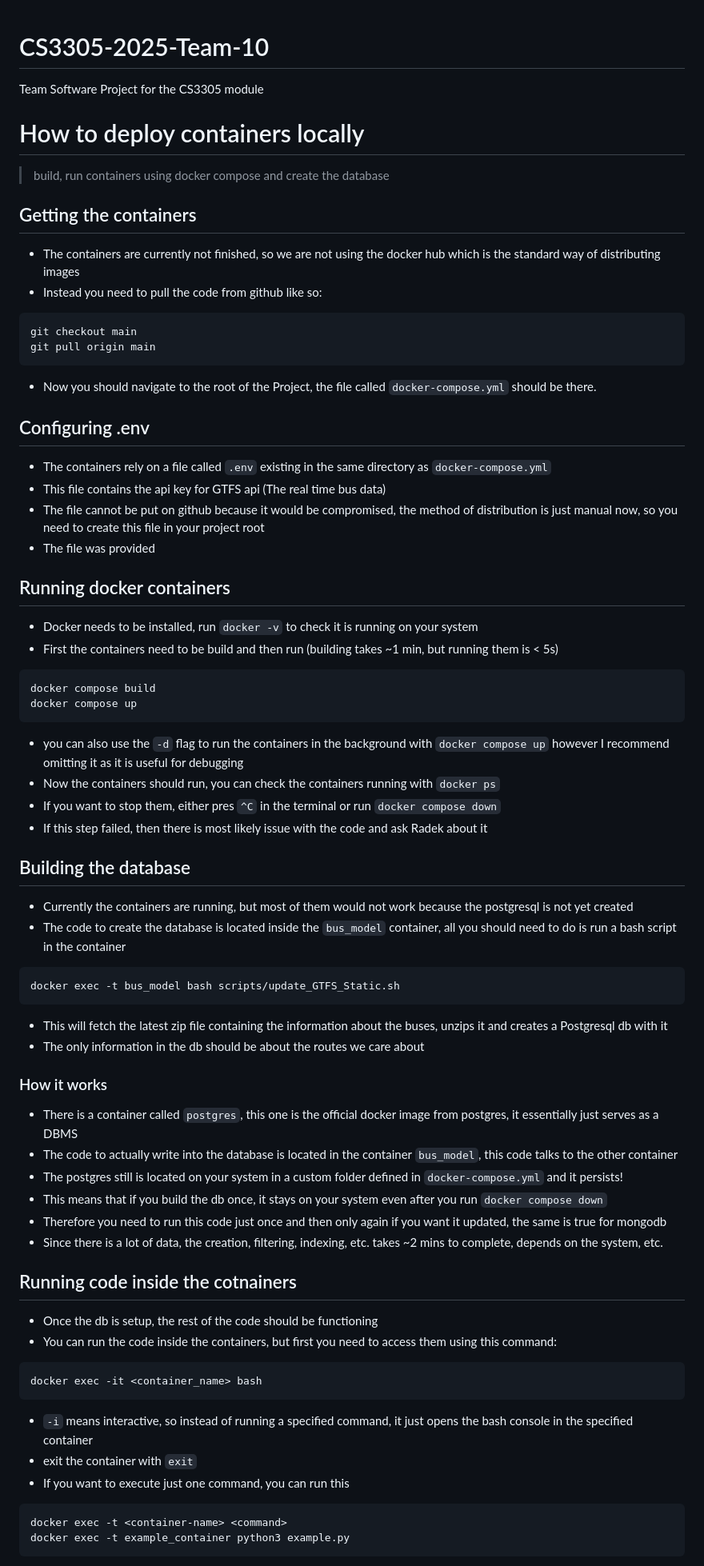
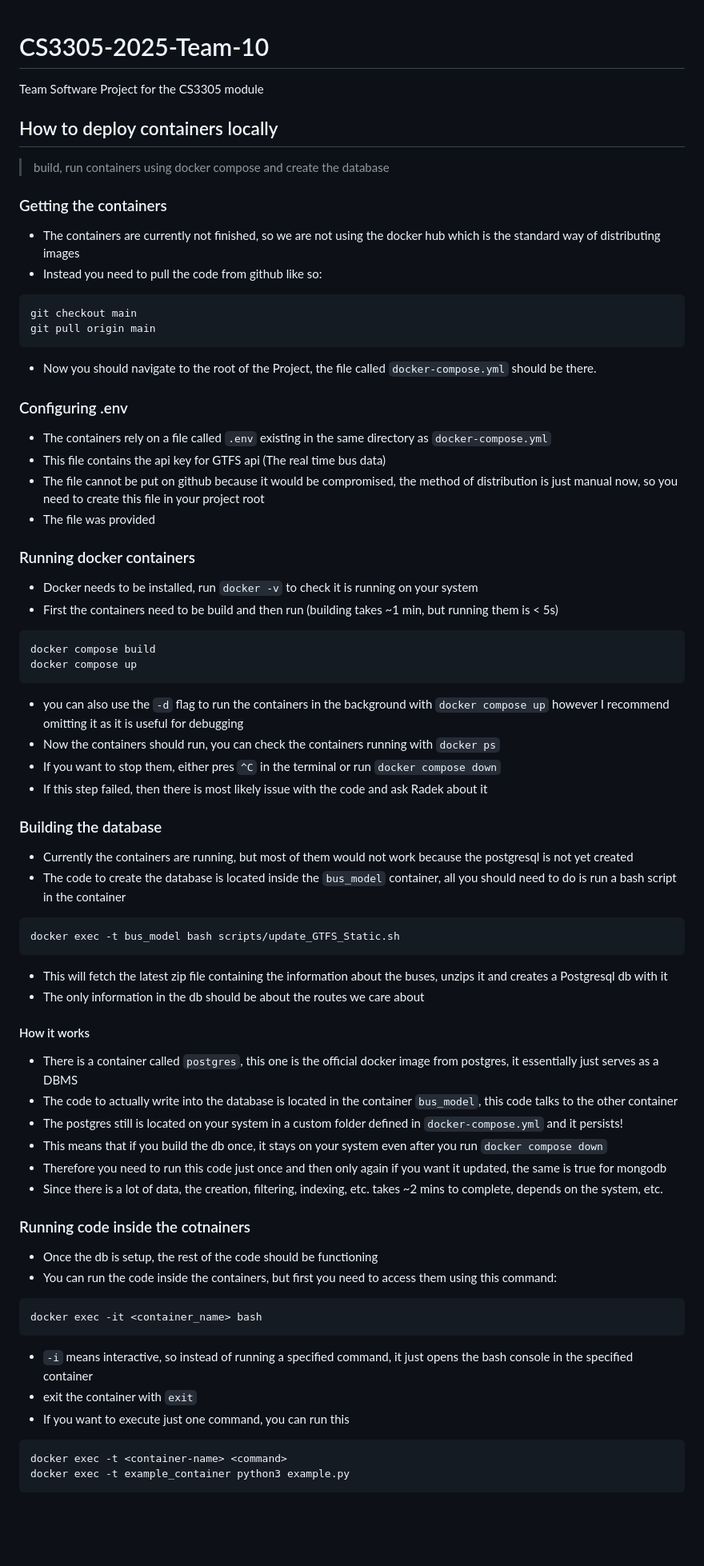
Before and after one commit to PawelPopkiewicz/CS3305-2025-Team-10, a Markdown page: README.md, the part around one of its changes. Shown at 80% size. Rendered like a GitHub page; blank space fills up the shorter version.

Commit message:
Fix explanation markdown fiormatting,

````diff
--- a/README.md
+++ b/README.md
@@ -1,49 +1,59 @@
 # CS3305-2025-Team-10
+
 Team Software Project for the CS3305 module
 
-
-# How to deploy containers locally
+## How to deploy containers locally
+>
 > build, run containers using docker compose and create the database
 
-## Getting the containers
+### Getting the containers
+
 - The containers are currently not finished, so we are not using the docker hub which is the standard way of distributing images
 - Instead you need to pull the code from github like so:
 
-```
+```bash
 git checkout main
 git pull origin main
 ```
 
 - Now you should navigate to the root of the Project, the file called `docker-compose.yml` should be there.
 
-## Configuring .env
+### Configuring .env
+
 - The containers rely on a file called `.env` existing in the same directory as `docker-compose.yml`
 - This file contains the api key for GTFS api (The real time bus data)
 - The file cannot be put on github because it would be compromised, the method of distribution is just manual now, so you need to create this file in your project root
 - The file was provided
 
-## Running docker containers
+### Running docker containers
+
 - Docker needs to be installed, run `docker -v` to check it is running on your system
 - First the containers need to be build and then run (building takes ~1 min, but running them is < 5s)
-```
+
+```bash
 docker compose build
 docker compose up
 ```
+
 - you can also use the `-d` flag to run the containers in the background with `docker compose up` however I recommend omitting it as it is useful for debugging
 - Now the containers should run, you can check the containers running with `docker ps`
 - If you want to stop them, either pres `^C` in the terminal or run `docker compose down`
 - If this step failed, then there is most likely issue with the code and ask Radek about it
 
-## Building the database
+### Building the database
+
 - Currently the containers are running, but most of them would not work because the postgresql is not yet created
 - The code to create the database is located inside the `bus_model` container, all you should need to do is run a bash script in the container
-```
+
+```bash
 docker exec -t bus_model bash scripts/update_GTFS_Static.sh
 ```
+
 - This will fetch the latest zip file containing the information about the buses, unzips it and creates a Postgresql db with it
 - The only information in the db should be about the routes we care about
 
-### How it works
+#### How it works
+
 - There is a container called `postgres`, this one is the official docker image from postgres, it essentially just serves as a DBMS
 - The code to actually write into the database is located in the container `bus_model`, this code talks to the other container
 - The postgres still is located on your system in a custom folder defined in `docker-compose.yml` and it persists!
@@ -51,16 +61,20 @@ docker exec -t bus_model bash scripts/update_GTFS_Static.sh
 - Therefore you need to run this code just once and then only again if you want it updated, the same is true for mongodb
 - Since there is a lot of data, the creation, filtering, indexing, etc. takes ~2 mins to complete, depends on the system, etc.
 
-## Running code inside the cotnainers
+### Running code inside the cotnainers
+
 - Once the db is setup, the rest of the code should be functioning
 - You can run the code inside the containers, but first you need to access them using this command:
-```
+
+```bash
 docker exec -it <container_name> bash
 ```
+
 - `-i` means interactive, so instead of running a specified command, it just opens the bash console in the specified container
 - exit the container with `exit`
 - If you want to execute just one command, you can run this
-```
+
+```bash
 docker exec -t <container-name> <command>
 docker exec -t example_container python3 example.py
 ```
````
Also changed, not shown: other parts of README.md (+9 -3 lines).
